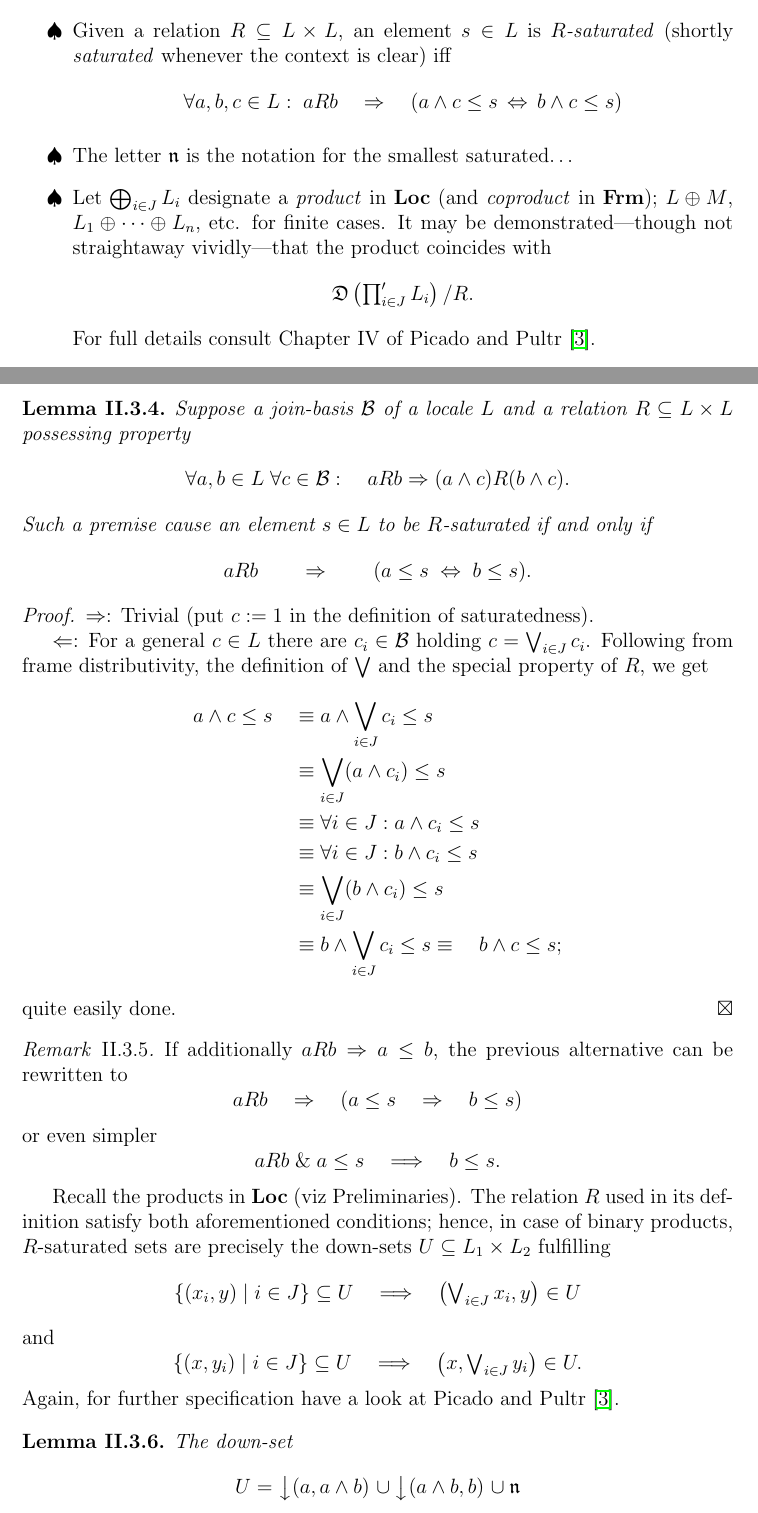
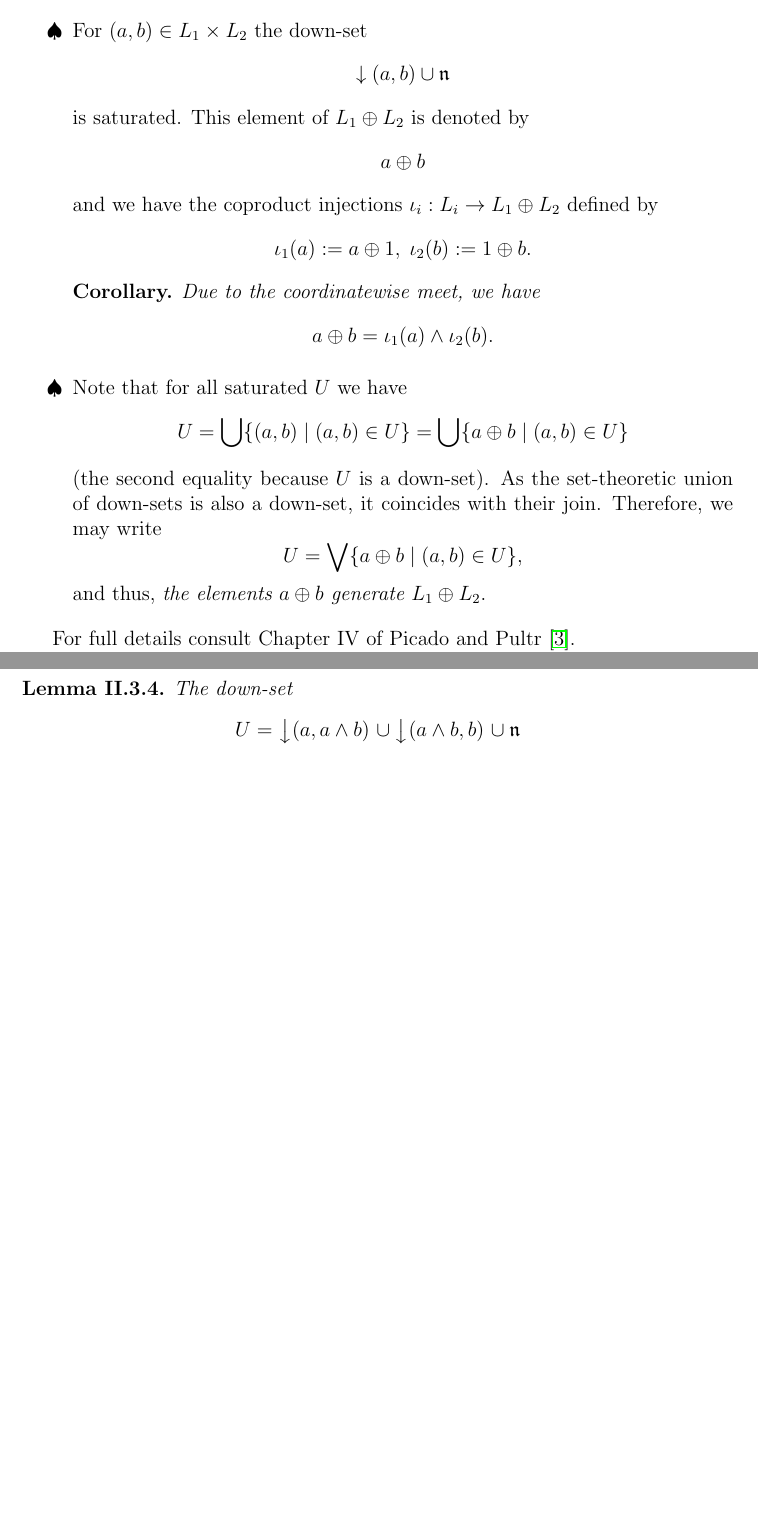
Before and after one commit to mathemage/separation-axioms, a LaTeX thesis (en/thesis.tex, which reads en/chap2.tex, en/prelim.tex): two parts of pages 11 and 16 of 29 before the commit and two parts of pages 10 and 15 of 28 after it, joined at a grey line, cut at the place of the change, the shorter picture padded with empty space. Compiled offline with pdfLaTeX.

Commit message:
coprod in Frm: ..We have the fllwng facts...

```diff
--- a/en/chap2.tex
+++ b/en/chap2.tex
@@ -148,69 +148,6 @@ the final
 \begin{thm} \label{IHaus->DSHaus}
   (I-Haus) implies (DS-Haus).
 \end{thm}
-
-\begin{lem}
-  Suppose a join-basis $\mathcal{B}$ of a locale $L$ and a relation $R
-  \subseteq L \times L$ possessing property
-  \[
-    \forall a, b\in L \; \forall c \in \mathcal{B}: \quad aRb \Rightarrow (a
-    \wedge c)R(b \wedge c).
-  \]
-  Such a premise cause an element $s\in L$ to be $R$-saturated if and only if
-  \[
-    aRb \qquad \Rightarrow \qquad (a \leq s \; \Leftrightarrow \; b \leq s).
-  \]
-\end{lem}
-\begin{proof}
-  $\Rightarrow$: Trivial (put $c := 1$ in the definition of saturatedness).
-
-  $\Leftarrow$: For a general $c\in L$ there are $c_i\in \mathcal{B}$ holding
-  $c = \bigvee_{i\in J} c_i$.
-  Following from frame distributivity, the~definition of~$\bigvee$ and the
-  special property of~$R$, we get
-  \begin{align*}
-    a \wedge c \leq s \quad
-    &\equiv a \wedge \bigvee_{i\in J} c_i \leq s \\
-    &\equiv \bigvee_{i\in J} (a \wedge c_i) \leq s \\
-    &\equiv \forall i\in J: a \wedge c_i \leq s \\
-    &\equiv \forall i\in J: b \wedge c_i \leq s \\
-    &\equiv \bigvee_{i\in J} (b \wedge c_i) \leq s \\
-    &\equiv b \wedge \bigvee_{i\in J} c_i \leq s
-    \equiv \quad b \wedge c \leq s;
-  \end{align*}
-  quite easily done.
-\end{proof}
-
-\begin{rem} \label{satur-def-eq}
-  If additionally $aRb \Rightarrow a \leq b$, the previous alternative can be
-  rewritten to
-  \[
-    aRb \quad \Rightarrow \quad (a \leq s \quad \Rightarrow \quad b \leq s)
-  \]
-  or even simpler
-  \[
-    aRb \; \& \; a \leq s \quad \Longrightarrow \quad b \leq s.
-  \]
-
-  Recall the products in {\bf Loc} (viz Preliminaries).
-  The relation $R$ used in its definition satisfy both aforementioned
-  conditions;
-  hence, in case of binary products, $R$-saturated sets are precisely the
-  down-sets $U \subseteq L_1 \times L_2$ fulfilling
-  \[
-    \textstyle
-    \{ (x_i, y) \st i \in J \} \subseteq U \quad \Longrightarrow \quad
-    \left(\bigvee_{i\in J} x_i, y\right)\in U
-  \]
-  and
-  \[
-    \textstyle
-    \{ (x, y_i) \st i \in J \} \subseteq U \quad \Longrightarrow \quad \left(x,
-    \bigvee_{i\in J} y_i\right)\in U.
-  \]
-  Again, for further specification have a look at Picado and Pultr
-  \cite{picado-pultr12}.
-\end{rem}
 
 \begin{lem} \label{downsets-satur}
   The down-set
--- a/en/prelim.tex
+++ b/en/prelim.tex
@@ -229,7 +249,47 @@ saturated $U$ we get
 Since $\n$ itself is obviously saturated, it is \emph{the least saturated
 down-set\/}.
 
+\item For $(a, b)\in L_1 \times L_2$ the down-set
+\[
+  \darr (a, b) \cup \n
+\]
+is saturated.
+This element of $L_1 \oplus L_2$ is denoted by
+\[
+  a \oplus b
+\]
+and we have the coproduct injections $\iota_i: L_i \to L_1 \oplus L_2$ defined
+by
+\[
+  \iota_1(a) := a \oplus 1, \; \iota_2(b) := 1 \oplus b.
+\]
+
+\begin{cor*}
+  Due to the coordinatewise meet, we have
+  \[
+    a \oplus b = \iota_1(a) \wedge \iota_2(b).
+  \]
+\end{cor*}
+
+\item Note that for all saturated $U$ we have
+\[
+  U
+  = \bigcup \{ (a, b) \st (a, b)\in U \}
+  = \bigcup \{ a \oplus b \st (a, b)\in U \}
+\]
+(the second equality because $U$ is a~down-set).
+As the set-theoretic union of down-sets is also a~down-set, it coincides with
+their join.
+Therefore, we may write
+\[
+  U = \bigvee \{ a \oplus b \st (a, b)\in U \},
+\]
+and thus, \emph{the elements $a \oplus b$ generate $L_1 \oplus L_2$\/}.
 \end{itemize}
+
+For full details consult Chapter~IV of Picado and Pultr \cite{picado-pultr12}.
+
+We have the following facts \ldots
 
 \clearpage
 
@@ -237,26 +297,6 @@ down-set\/}.
 \item A \emph{closed sublocale} $S$ is a \ldots
 Besides, the \emph{closure} of $S$ is the least closed sublocale containing $S$.
 Since \ldots On the other hand, \ldots
-\item Given a relation $R\subseteq L \times L$, an element $s\in L$ is
-\emph{$R$-saturated} (shortly \emph{saturated} whenever the context is clear)
-  iff
-\[
-  \forall a, b, c\in L: \; aRb \quad \Rightarrow \quad \left( a \wedge c \leq s
-  \, \Leftrightarrow \, b \wedge c \leq s \right)
-\]
-\item The letter $\n$ is the notation for the smallest saturated\ldots
-\item Let $\bigoplus_{i\in J} L_i$ designate a \emph{product} in {\bf Loc} (and
-\emph{coproduct} in {\bf Frm}); $L \oplus M$, $L_1 \oplus\cdots\oplus L_n$, etc.
-for finite cases.
-It may be demonstrated---though not straightaway vividly---that the product
-coincides with
-\[
-  \textstyle\mathfrak{D}\left(\prod_{i\in J}\nolimits' L_{i}\right)/R.
-\]
-For full details consult Chapter~IV of Picado and Pultr \cite{picado-pultr12}.
-\item Let $a \oplus b \in L \oplus L$ with $a, b\in L$ stand for
-$\left\downarrow (a, b) \right. \cup \n$---the least saturated down-set
-containing $(a, b)$.
 \end{itemize}
 
 \begin{exmpl} \label{(co)diag-in-Loc}
--- a/en/thesis.tex
+++ b/en/thesis.tex
@@ -76,6 +76,7 @@
 \newtheorem{lem}[thm]{Lemma}
 \newtheorem{prop}[thm]{Proposition}
 \newtheorem{cor}[thm]{Corollary}
+\newtheorem*{cor*}{Corollary}
 \newtheorem{fact-num}[thm]{Fact}
 
 \theoremstyle{definition}
@@ -113,6 +114,7 @@
 \newcommand{\none}{\varnothing}
 \newcommand{\st}{\mid}
 \newcommand{\uparr}{\left\uparrow\right.}
+\newcommand{\darr}{\left\downarrow\right.}
 \newcommand{\n}{\mathfrak{n}}
 \newcommand{\rb}{\prec}
 \newcommand{\cb}{\prec\mkern-8mu\prec}
```
Also changed, not shown: en/chap4.tex (+2 -3 lines), en/chap2.tex (4 more changed lines), en/prelim.tex (60 more changed lines).
